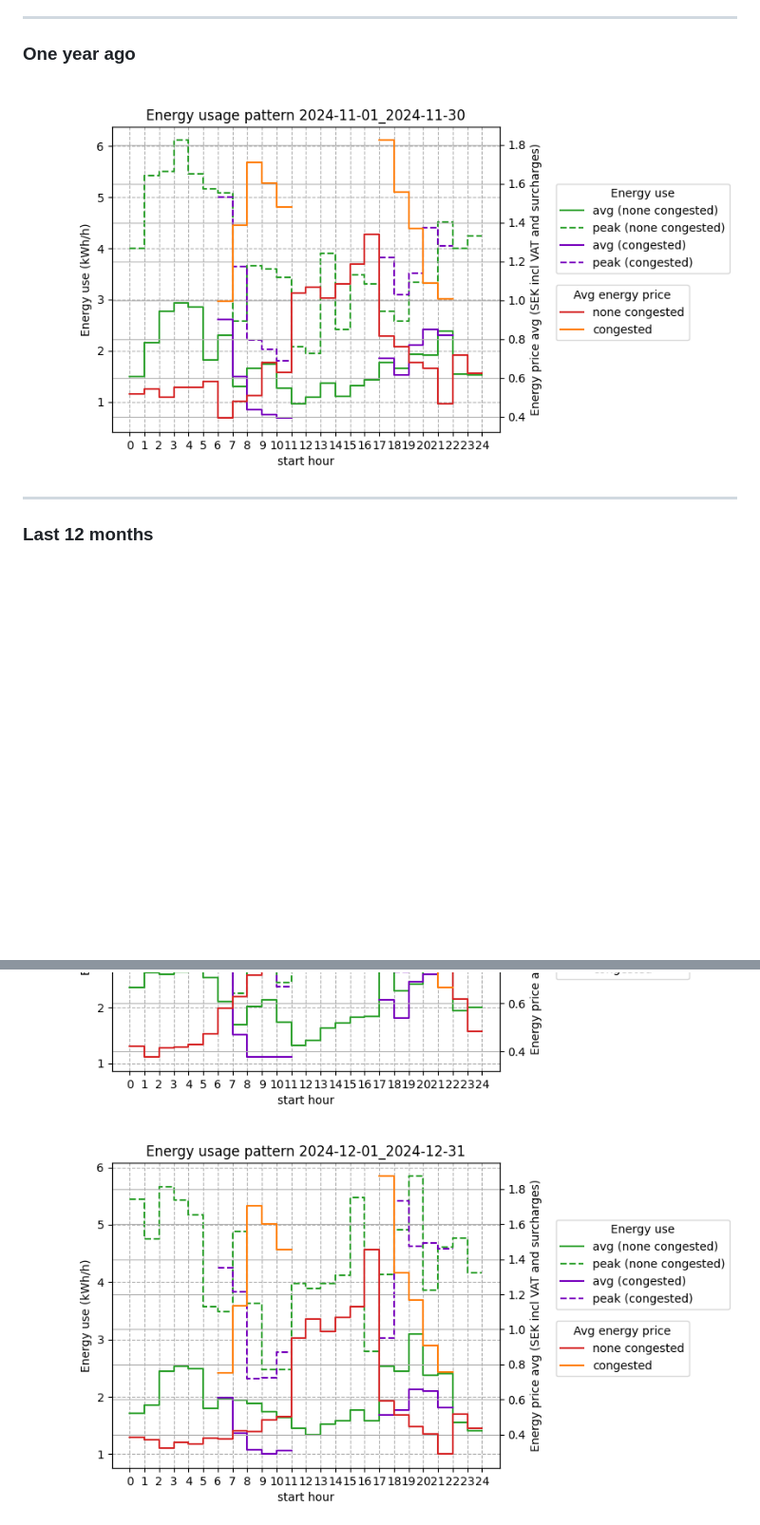
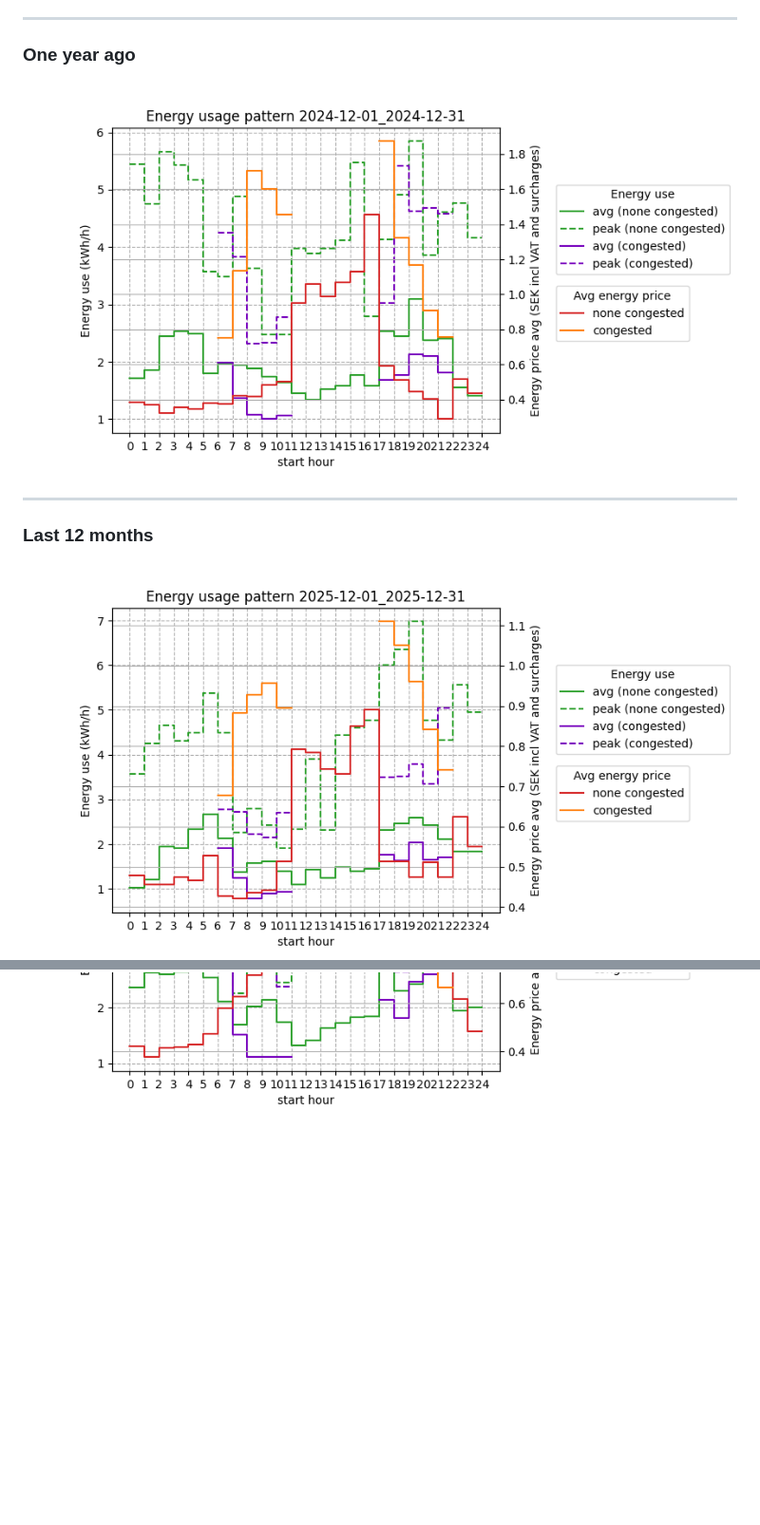
Before and after one commit to sander-visser/py-playground, a Markdown page: power_plots/README.md, 2 parts joined by grey strips. Shown: that part at 95% size. Drawn GitHub-style; pictures changed too: power_plots/2025-12-01_2025-12-31.png (added); blank space fills up the shorter version.

Commit message:
Add December log

```diff
--- a/power_plots/README.md
+++ b/power_plots/README.md
@@ -11,11 +11,12 @@ This log includes estimated benefit from future PV and home battery storage inst
 
 ---
 ### One year ago
-<img src="2024-11-01_2024-11-30.png">
+<img src="2024-12-01_2024-12-31.png">
 
 ---
 
 ### Last 12 months
+<img src="2025-12-01_2025-12-31.png">
 <img src="2025-11-01_2025-11-30.png">
 <img src="2025-10-01_2025-10-31.png">
 <img src="2025-09-01_2025-09-30.png">
@@ -27,4 +28,3 @@ This log includes estimated benefit from future PV and home battery storage inst
 <img src="2025-03-01_2025-03-31.png">
 <img src="2025-02-01_2025-02-28.png">
 <img src="2025-01-01_2025-01-31.png">
-<img src="2024-12-01_2024-12-31.png">
```
Also changed, not shown: 1 other file.
